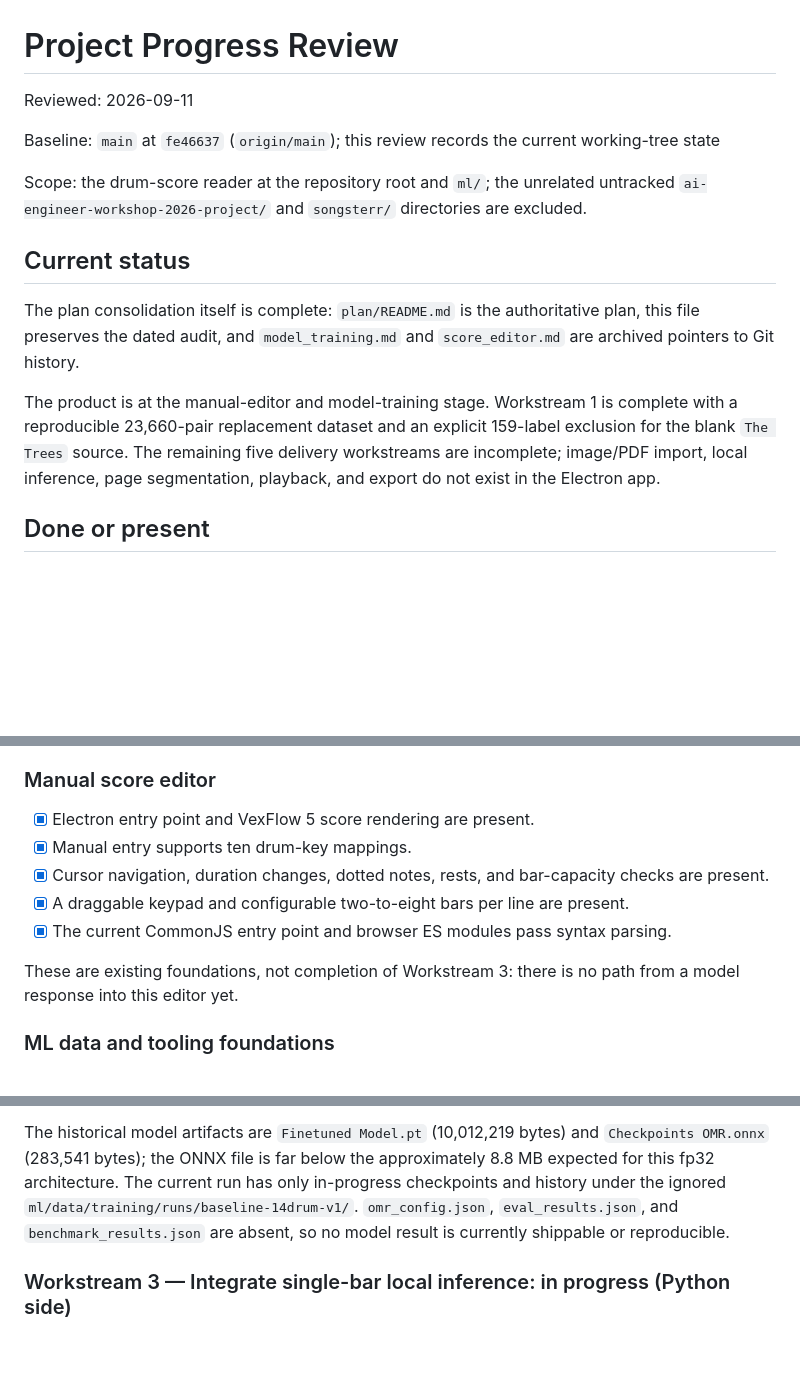
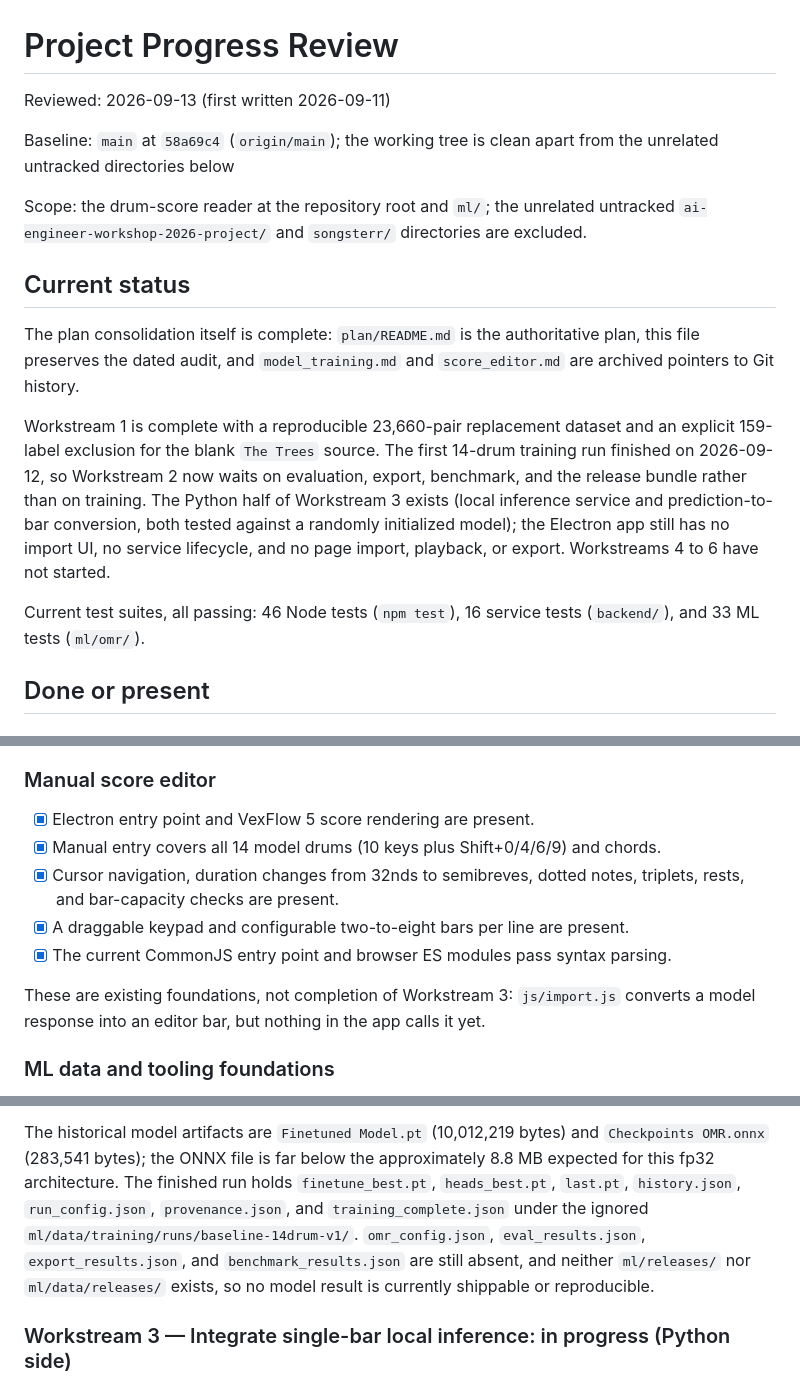
Before and after one commit to ZeppyClown/drum-score-reader, a Markdown page: plan/progress.md, 3 parts joined by grey strips. GitHub-like rendering; blank space fills up the shorter version.

Commit message:
docs: refresh progress audit against current repo state
Re-checked every claim: training is finished, the editor covers 14 drums,
chords, 32nds and triplets, model-conversion tests exist, and test counts are
now 46 Node / 16 service / 33 ML. Corrected the stale baseline commit, review
date, in-progress training wording, and next-milestone text.

Co-Authored-By: Claude Opus 5 <noreply@anthropic.com>
Claude-Session: https://claude.ai/code/session_01VoVKD2VNkfsJAd2tgYahwZ

```diff
--- a/plan/progress.md
+++ b/plan/progress.md
@@ -1,8 +1,9 @@
 # Project Progress Review
 
-Reviewed: 2026-09-11
+Reviewed: 2026-09-13 (first written 2026-09-11)
 
-Baseline: `main` at `fe46637` (`origin/main`); this review records the current working-tree state
+Baseline: `main` at `58a69c4` (`origin/main`); the working tree is clean apart from the
+unrelated untracked directories below
 
 Scope: the drum-score reader at the repository root and `ml/`; the unrelated untracked
 `ai-engineer-workshop-2026-project/` and `songsterr/` directories are excluded.
@@ -13,11 +14,16 @@ The plan consolidation itself is complete: `plan/README.md` is the authoritative
 this file preserves the dated audit, and `model_training.md` and `score_editor.md` are
 archived pointers to Git history.
 
-The product is at the manual-editor and model-training stage. Workstream 1 is complete
-with a reproducible 23,660-pair replacement dataset and an explicit 159-label exclusion
-for the blank `The Trees` source. The remaining five delivery workstreams are incomplete;
-image/PDF import, local inference, page segmentation, playback, and export do not exist
-in the Electron app.
+Workstream 1 is complete with a reproducible 23,660-pair replacement dataset and an
+explicit 159-label exclusion for the blank `The Trees` source. The first 14-drum training
+run finished on 2026-09-12, so Workstream 2 now waits on evaluation, export, benchmark,
+and the release bundle rather than on training. The Python half of Workstream 3 exists
+(local inference service and prediction-to-bar conversion, both tested against a randomly
+initialized model); the Electron app still has no import UI, no service lifecycle, and no
+page import, playback, or export. Workstreams 4 to 6 have not started.
+
+Current test suites, all passing: 46 Node tests (`npm test`), 16 service tests
+(`backend/`), and 33 ML tests (`ml/omr/`).
 
 ## Done or present
 
@@ -32,14 +38,14 @@ in the Electron app.
 ### Manual score editor
 
 - [x] Electron entry point and VexFlow 5 score rendering are present.
-- [x] Manual entry supports ten drum-key mappings.
-- [x] Cursor navigation, duration changes, dotted notes, rests, and bar-capacity checks
-  are present.
+- [x] Manual entry covers all 14 model drums (10 keys plus Shift+0/4/6/9) and chords.
+- [x] Cursor navigation, duration changes from 32nds to semibreves, dotted notes,
+  triplets, rests, and bar-capacity checks are present.
 - [x] A draggable keypad and configurable two-to-eight bars per line are present.
 - [x] The current CommonJS entry point and browser ES modules pass syntax parsing.
 
-These are existing foundations, not completion of Workstream 3: there is no path from a
-model response into this editor yet.
+These are existing foundations, not completion of Workstream 3: `js/import.js` converts a
+model response into an editor bar, but nothing in the app calls it yet.
 
 ### ML data and tooling foundations
 
@@ -149,10 +156,12 @@ remains explicitly excluded until a non-blank source PDF is available.
 
 The historical model artifacts are `Finetuned Model.pt` (10,012,219 bytes) and
 `Checkpoints OMR.onnx` (283,541 bytes); the ONNX file is far below the approximately
-8.8 MB expected for this fp32 architecture. The current run has only in-progress
-checkpoints and history under the ignored `ml/data/training/runs/baseline-14drum-v1/`.
-`omr_config.json`, `eval_results.json`, and `benchmark_results.json` are absent, so no
-model result is currently shippable or reproducible.
+8.8 MB expected for this fp32 architecture. The finished run holds `finetune_best.pt`,
+`heads_best.pt`, `last.pt`, `history.json`, `run_config.json`, `provenance.json`, and
+`training_complete.json` under the ignored `ml/data/training/runs/baseline-14drum-v1/`.
+`omr_config.json`, `eval_results.json`, `export_results.json`, and
+`benchmark_results.json` are still absent, and neither `ml/releases/` nor
+`ml/data/releases/` exists, so no model result is currently shippable or reproducible.
 
 ### Workstream 3 — Integrate single-bar local inference: in progress (Python side)
 
```
Also changed, not shown: other parts of plan/progress.md (+16 -9 lines).
